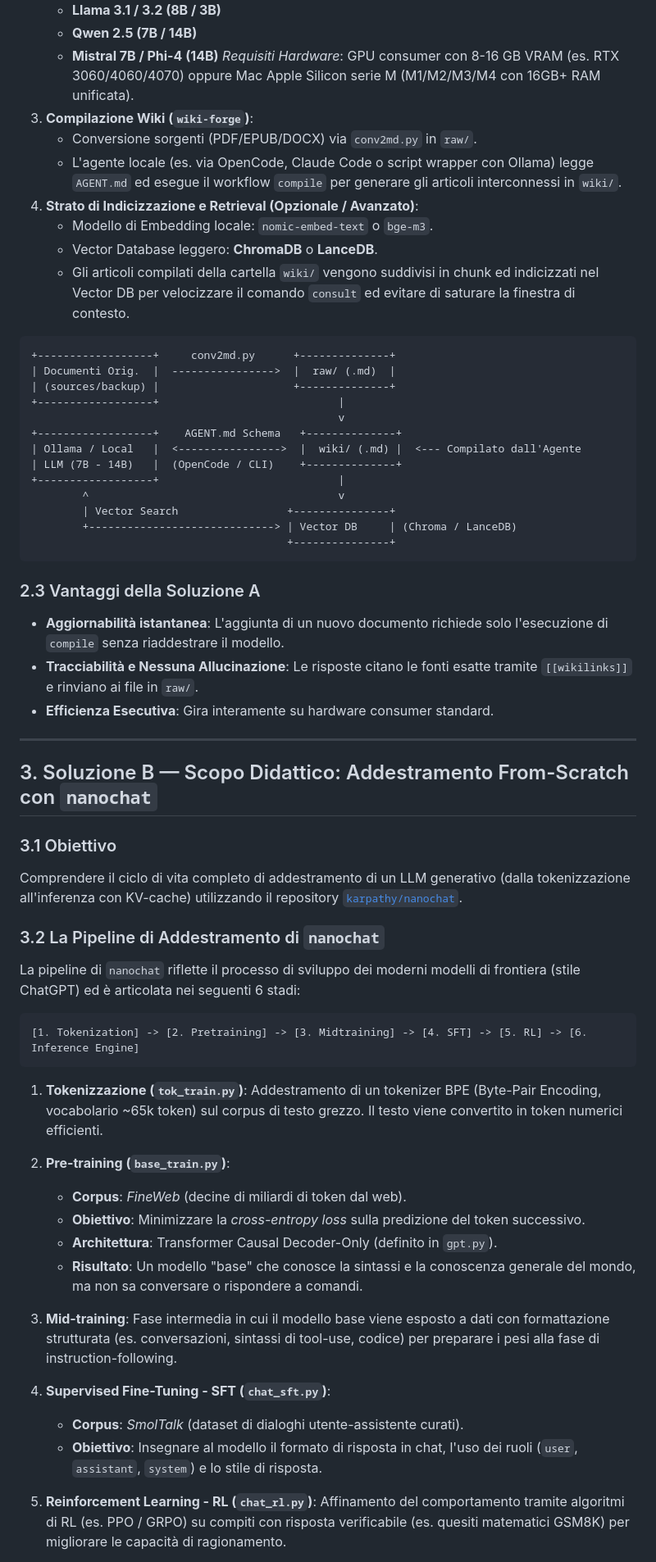
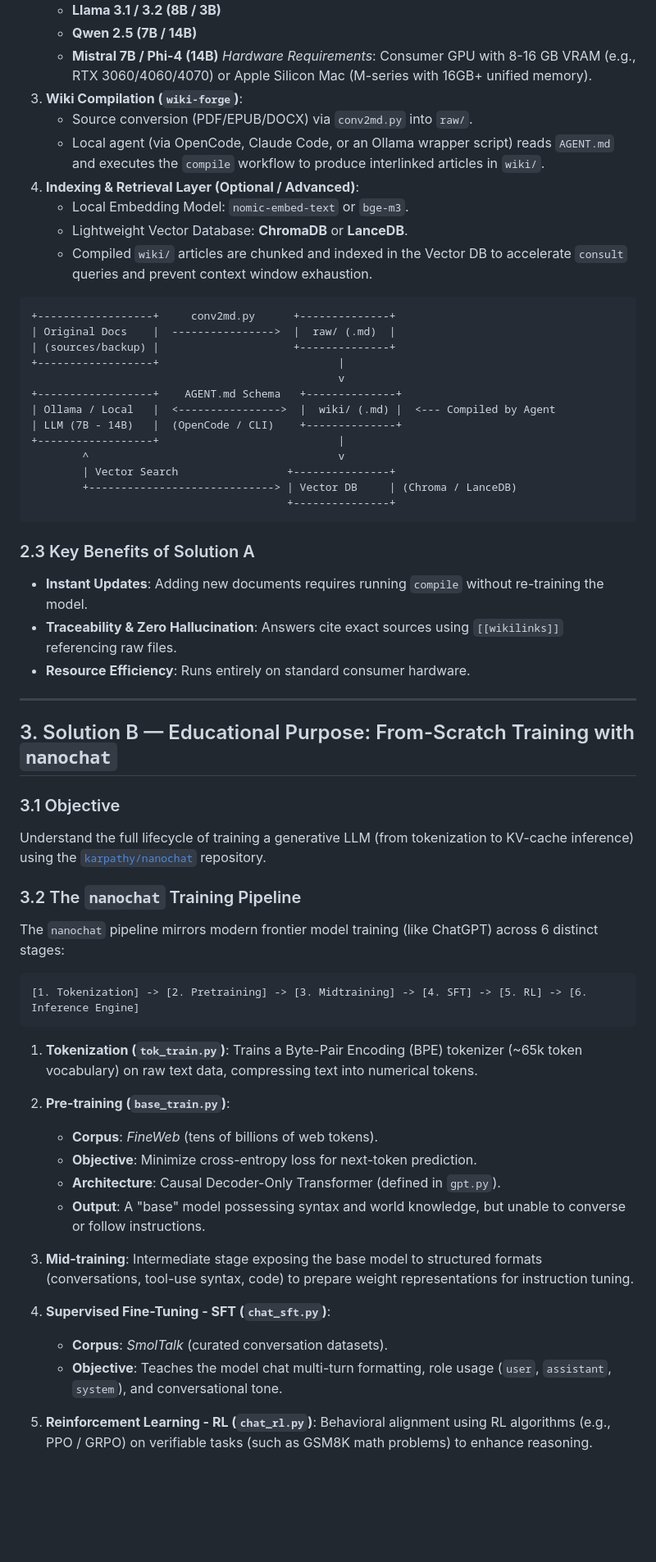
Before and after one commit to alby69/wiki-forge, a Markdown page: TECHNICAL_SOLUTIONS.md, the part around one of its changes. Shown at 82% size. Drawn GitHub-style; blank space fills up the shorter version.

Commit message:
docs: add TECHNICAL_SOLUTIONS.md in English comparing local RAG and nanochat training
Co-authored-by: alby69 <1586160+alby69@users.noreply.github.com>

````diff
--- a/TECHNICAL_SOLUTIONS.md
+++ b/TECHNICAL_SOLUTIONS.md
@@ -43,23 +43,23 @@ Ottenere un sistema locale, interrogabile, privato e privo di allucinazioni che
    - **Llama 3.1 / 3.2 (8B / 3B)**
    - **Qwen 2.5 (7B / 14B)**
    - **Mistral 7B / Phi-4 (14B)**
-   *Requisiti Hardware*: GPU consumer con 8-16 GB VRAM (es. RTX 3060/4060/4070) oppure Mac Apple Silicon serie M (M1/M2/M3/M4 con 16GB+ RAM unificata).
-3. **Compilazione Wiki (`wiki-forge`)**:
-   - Conversione sorgenti (PDF/EPUB/DOCX) via `conv2md.py` in `raw/`.
-   - L'agente locale (es. via OpenCode, Claude Code o script wrapper con Ollama) legge `AGENT.md` ed esegue il workflow `compile` per generare gli articoli interconnessi in `wiki/`.
-4. **Strato di Indicizzazione e Retrieval (Opzionale / Avanzato)**:
-   - Modello di Embedding locale: `nomic-embed-text` o `bge-m3`.
-   - Vector Database leggero: **ChromaDB** o **LanceDB**.
-   - Gli articoli compilati della cartella `wiki/` vengono suddivisi in chunk ed indicizzati nel Vector DB per velocizzare il comando `consult` ed evitare di saturare la finestra di contesto.
+   *Hardware Requirements*: Consumer GPU with 8-16 GB VRAM (e.g., RTX 3060/4060/4070) or Apple Silicon Mac (M-series with 16GB+ unified memory).
+3. **Wiki Compilation (`wiki-forge`)**:
+   - Source conversion (PDF/EPUB/DOCX) via `conv2md.py` into `raw/`.
+   - Local agent (via OpenCode, Claude Code, or an Ollama wrapper script) reads `AGENT.md` and executes the `compile` workflow to produce interlinked articles in `wiki/`.
+4. **Indexing & Retrieval Layer (Optional / Advanced)**:
+   - Local Embedding Model: `nomic-embed-text` or `bge-m3`.
+   - Lightweight Vector Database: **ChromaDB** or **LanceDB**.
+   - Compiled `wiki/` articles are chunked and indexed in the Vector DB to accelerate `consult` queries and prevent context window exhaustion.
 
 ```
 +------------------+     conv2md.py      +--------------+
-| Documenti Orig.  |  ---------------->  |  raw/ (.md)  |
+| Original Docs    |  ---------------->  |  raw/ (.md)  |
 | (sources/backup) |                     +--------------+
 +------------------+                            |
                                                 v
 +------------------+    AGENT.md Schema   +--------------+
-| Ollama / Local   |  <---------------->  |  wiki/ (.md) |  <--- Compilato dall'Agente
+| Ollama / Local   |  <---------------->  |  wiki/ (.md) |  <--- Compiled by Agent
 | LLM (7B - 14B)   |  (OpenCode / CLI)    +--------------+
 +------------------+                            |
         ^                                       v
@@ -68,42 +68,42 @@ Ottenere un sistema locale, interrogabile, privato e privo di allucinazioni che
                                         +---------------+
 ```
 
-### 2.3 Vantaggi della Soluzione A
-- **Aggiornabilità istantanea**: L'aggiunta di un nuovo documento richiede solo l'esecuzione di `compile` senza riaddestrare il modello.
-- **Tracciabilità e Nessuna Allucinazione**: Le risposte citano le fonti esatte tramite `[[wikilinks]]` e rinviano ai file in `raw/`.
-- **Efficienza Esecutiva**: Gira interamente su hardware consumer standard.
+### 2.3 Key Benefits of Solution A
+- **Instant Updates**: Adding new documents requires running `compile` without re-training the model.
+- **Traceability & Zero Hallucination**: Answers cite exact sources using `[[wikilinks]]` referencing raw files.
+- **Resource Efficiency**: Runs entirely on standard consumer hardware.
 
 ---
 
-## 3. Soluzione B — Scopo Didattico: Addestramento From-Scratch con `nanochat`
+## 3. Solution B — Educational Purpose: From-Scratch Training with `nanochat`
 
-### 3.1 Obiettivo
-Comprendere il ciclo di vita completo di addestramento di un LLM generativo (dalla tokenizzazione all'inferenza con KV-cache) utilizzando il repository [`karpathy/nanochat`](https://github.com/karpathy/nanochat).
+### 3.1 Objective
+Understand the full lifecycle of training a generative LLM (from tokenization to KV-cache inference) using the [`karpathy/nanochat`](https://github.com/karpathy/nanochat) repository.
 
-### 3.2 La Pipeline di Addestramento di `nanochat`
+### 3.2 The `nanochat` Training Pipeline
 
-La pipeline di `nanochat` riflette il processo di sviluppo dei moderni modelli di frontiera (stile ChatGPT) ed è articolata nei seguenti 6 stadi:
+The `nanochat` pipeline mirrors modern frontier model training (like ChatGPT) across 6 distinct stages:
 
 ```
 [1. Tokenization] -> [2. Pretraining] -> [3. Midtraining] -> [4. SFT] -> [5. RL] -> [6. Inference Engine]
 ```
 
-1. **Tokenizzazione (`tok_train.py`)**:
-   Addestramento di un tokenizer BPE (Byte-Pair Encoding, vocabolario ~65k token) sul corpus di testo grezzo. Il testo viene convertito in token numerici efficienti.
+1. **Tokenization (`tok_train.py`)**:
+   Trains a Byte-Pair Encoding (BPE) tokenizer (~65k token vocabulary) on raw text data, compressing text into numerical tokens.
 
 2. **Pre-training (`base_train.py`)**:
-   - **Corpus**: *FineWeb* (decine di miliardi di token dal web).
-   - **Obiettivo**: Minimizzare la *cross-entropy loss* sulla predizione del token successivo.
-   - **Architettura**: Transformer Causal Decoder-Only (definito in `gpt.py`).
-   - **Risultato**: Un modello "base" che conosce la sintassi e la conoscenza generale del mondo, ma non sa conversare o rispondere a comandi.
+   - **Corpus**: *FineWeb* (tens of billions of web tokens).
+   - **Objective**: Minimize cross-entropy loss for next-token prediction.
+   - **Architecture**: Causal Decoder-Only Transformer (defined in `gpt.py`).
+   - **Output**: A "base" model possessing syntax and world knowledge, but unable to converse or follow instructions.
 
 3. **Mid-training**:
-   Fase intermedia in cui il modello base viene esposto a dati con formattazione strutturata (es. conversazioni, sintassi di tool-use, codice) per preparare i pesi alla fase di instruction-following.
+   Intermediate stage exposing the base model to structured formats (conversations, tool-use syntax, code) to prepare weight representations for instruction tuning.
 
 4. **Supervised Fine-Tuning - SFT (`chat_sft.py`)**:
-   - **Corpus**: *SmolTalk* (dataset di dialoghi utente-assistente curati).
-   - **Obiettivo**: Insegnare al modello il formato di risposta in chat, l'uso dei ruoli (`user`, `assistant`, `system`) e lo stile di risposta.
+   - **Corpus**: *SmolTalk* (curated conversation datasets).
+   - **Objective**: Teaches the model chat multi-turn formatting, role usage (`user`, `assistant`, `system`), and conversational tone.
 
 5. **Reinforcement Learning - RL (`chat_rl.py`)**:
-   Affinamento del comportamento tramite algoritmi di RL (es. PPO / GRPO) su compiti con risposta verificabile (es. quesiti matematici GSM8K) per migliorare le capacità di ragionamento.
+   Behavioral alignment using RL algorithms (e.g., PPO / GRPO) on verifiable tasks (such as GSM8K math problems) to enhance reasoning.
 
````
Also changed, not shown: other parts of TECHNICAL_SOLUTIONS.md (+46 -46 lines).
